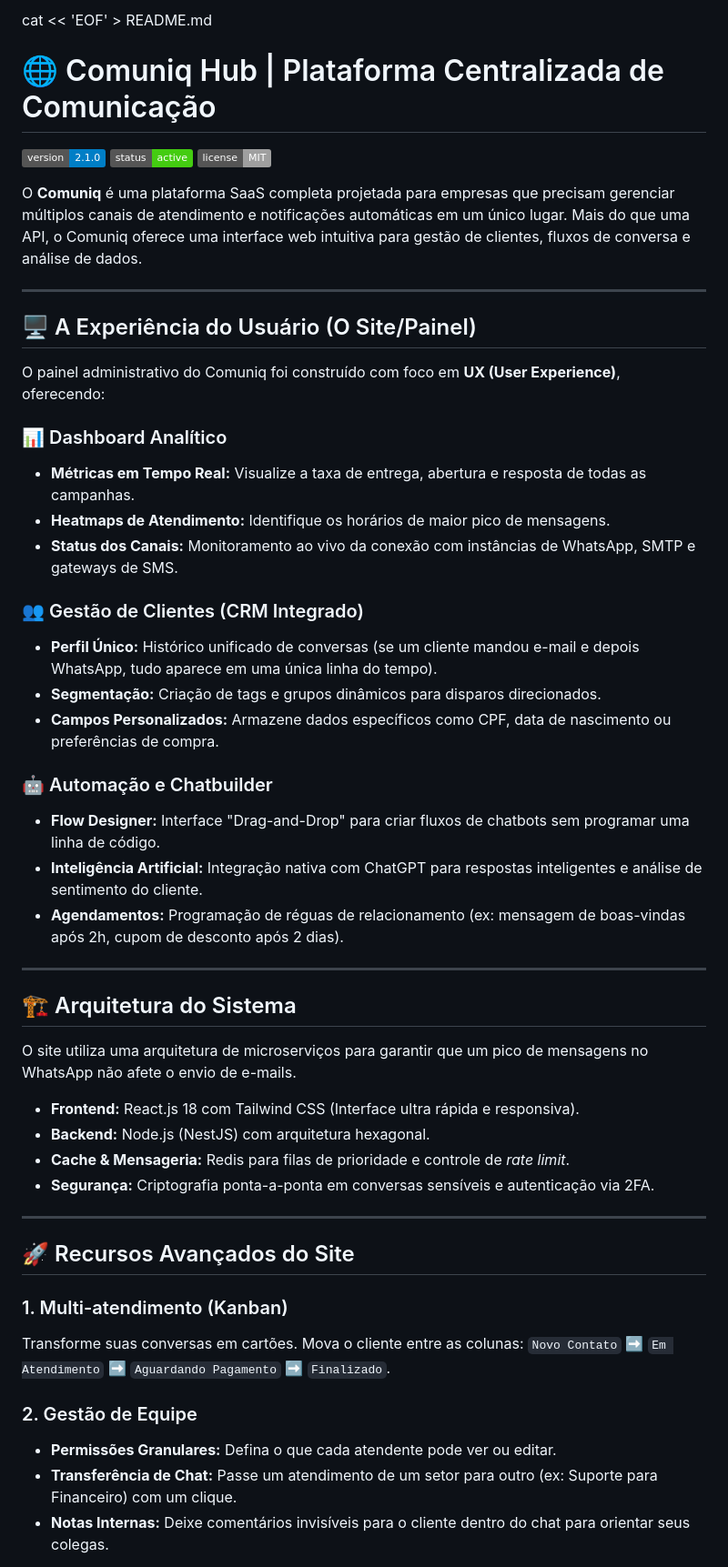
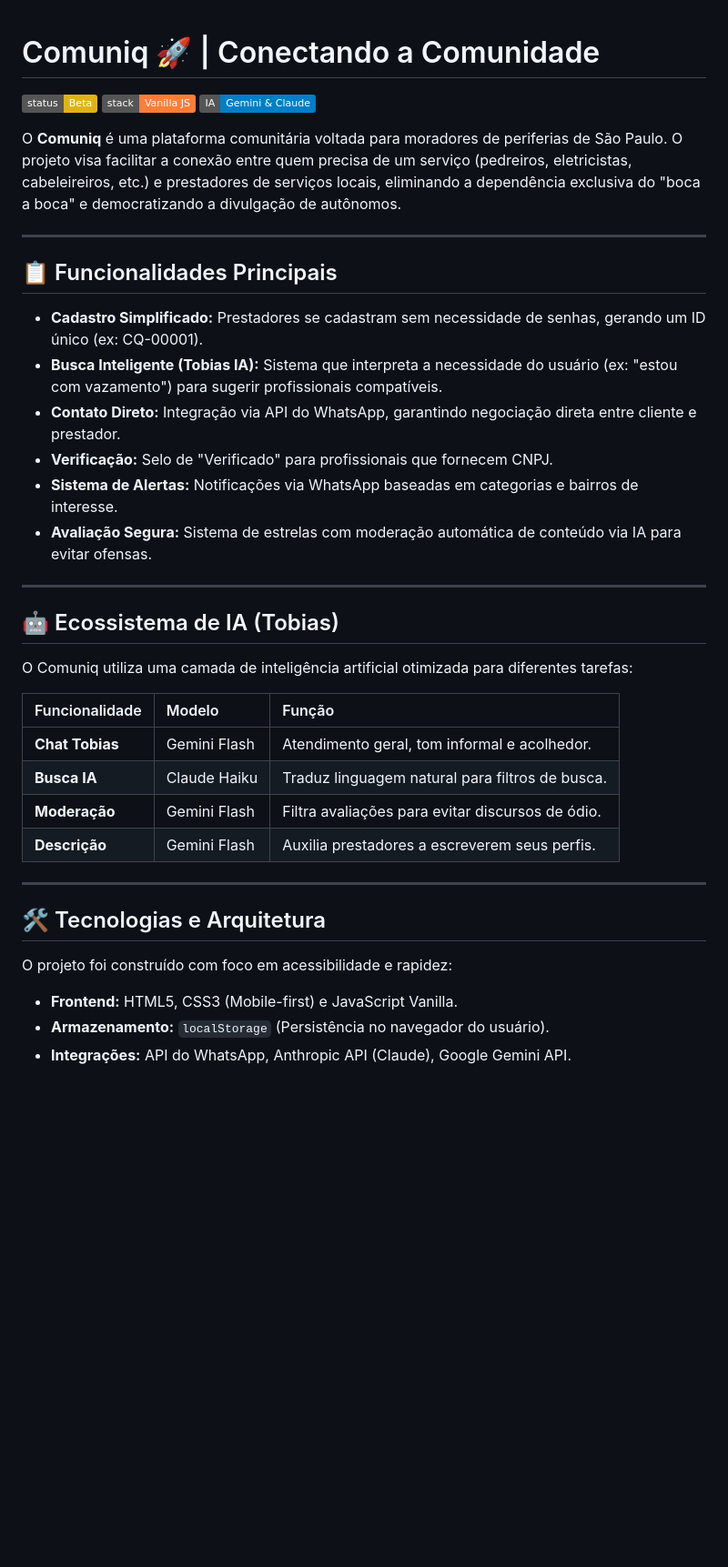
Before and after one commit to jonasmateus-ui/SITE-DE-CADASTRO-DE-PRESTADORES, a Markdown page: README.md, the part around one of its changes. Shown at 91% size. Rendered like a GitHub page; badges without logos; blank space fills up the shorter version.

Commit message:
Revise README for Comuniq branding and functionalities
Updated README to reflect new branding and features.

```diff
--- a/README.md
+++ b/README.md
@@ -1,54 +1,43 @@
-cat << 'EOF' > README.md
-# 🌐 Comuniq Hub | Plataforma Centralizada de Comunicação
 
-![Version](https://img.shields.io/badge/version-2.1.0-blue.svg)
-![Status](https://img.shields.io/badge/status-active-brightgreen.svg)
-![License](https://img.shields.io/badge/license-MIT-lightgrey.svg)
+# Comuniq 🚀 | Conectando a Comunidade
 
-O **Comuniq** é uma plataforma SaaS completa projetada para empresas que precisam gerenciar múltiplos canais de atendimento e notificações automáticas em um único lugar. Mais do que uma API, o Comuniq oferece uma interface web intuitiva para gestão de clientes, fluxos de conversa e análise de dados.
+![Status](https://img.shields.io/badge/status-Beta-yellow.svg)
+![Tecnologia](https://img.shields.io/badge/stack-Vanilla%20JS-orange.svg)
+![IA](https://img.shields.io/badge/IA-Gemini%20%26%20Claude-blue.svg)
+
+O **Comuniq** é uma plataforma comunitária voltada para moradores de periferias de São Paulo. O projeto visa facilitar a conexão entre quem precisa de um serviço (pedreiros, eletricistas, cabeleireiros, etc.) e prestadores de serviços locais, eliminando a dependência exclusiva do "boca a boca" e democratizando a divulgação de autônomos.
 
 ---
 
-## 🖥️ A Experiência do Usuário (O Site/Painel)
+## 📋 Funcionalidades Principais
 
-O painel administrativo do Comuniq foi construído com foco em **UX (User Experience)**, oferecendo:
-
-### 📊 Dashboard Analítico
-*   **Métricas em Tempo Real:** Visualize a taxa de entrega, abertura e resposta de todas as campanhas.
-*   **Heatmaps de Atendimento:** Identifique os horários de maior pico de mensagens.
-*   **Status dos Canais:** Monitoramento ao vivo da conexão com instâncias de WhatsApp, SMTP e gateways de SMS.
-
-### 👥 Gestão de Clientes (CRM Integrado)
-*   **Perfil Único:** Histórico unificado de conversas (se um cliente mandou e-mail e depois WhatsApp, tudo aparece em uma única linha do tempo).
-*   **Segmentação:** Criação de tags e grupos dinâmicos para disparos direcionados.
-*   **Campos Personalizados:** Armazene dados específicos como CPF, data de nascimento ou preferências de compra.
-
-### 🤖 Automação e Chatbuilder
-*   **Flow Designer:** Interface "Drag-and-Drop" para criar fluxos de chatbots sem programar uma linha de código.
-*   **Inteligência Artificial:** Integração nativa com ChatGPT para respostas inteligentes e análise de sentimento do cliente.
-*   **Agendamentos:** Programação de réguas de relacionamento (ex: mensagem de boas-vindas após 2h, cupom de desconto após 2 dias).
+* **Cadastro Simplificado:** Prestadores se cadastram sem necessidade de senhas, gerando um ID único (ex: CQ-00001).
+* **Busca Inteligente (Tobias IA):** Sistema que interpreta a necessidade do usuário (ex: "estou com vazamento") para sugerir profissionais compatíveis.
+* **Contato Direto:** Integração via API do WhatsApp, garantindo negociação direta entre cliente e prestador.
+* **Verificação:** Selo de "Verificado" para profissionais que fornecem CNPJ.
+* **Sistema de Alertas:** Notificações via WhatsApp baseadas em categorias e bairros de interesse.
+* **Avaliação Segura:** Sistema de estrelas com moderação automática de conteúdo via IA para evitar ofensas.
 
 ---
 
-## 🏗️ Arquitetura do Sistema
+## 🤖 Ecossistema de IA (Tobias)
 
-O site utiliza uma arquitetura de microserviços para garantir que um pico de mensagens no WhatsApp não afete o envio de e-mails.
+O Comuniq utiliza uma camada de inteligência artificial otimizada para diferentes tarefas:
 
-*   **Frontend:** React.js 18 com Tailwind CSS (Interface ultra rápida e responsiva).
-*   **Backend:** Node.js (NestJS) com arquitetura hexagonal.
-*   **Cache & Mensageria:** Redis para filas de prioridade e controle de *rate limit*.
-*   **Segurança:** Criptografia ponta-a-ponta em conversas sensíveis e autenticação via 2FA.
+| Funcionalidade | Modelo | Função |
+| :--- | :--- | :--- |
+| **Chat Tobias** | Gemini Flash | Atendimento geral, tom informal e acolhedor. |
+| **Busca IA** | Claude Haiku | Traduz linguagem natural para filtros de busca. |
+| **Moderação** | Gemini Flash | Filtra avaliações para evitar discursos de ódio. |
+| **Descrição** | Gemini Flash | Auxilia prestadores a escreverem seus perfis. |
 
 ---
 
-## 🚀 Recursos Avançados do Site
+## 🛠️ Tecnologias e Arquitetura
 
-### 1. Multi-atendimento (Kanban)
-Transforme suas conversas em cartões. Mova o cliente entre as colunas:
-`Novo Contato` ➡️ `Em Atendimento` ➡️ `Aguardando Pagamento` ➡️ `Finalizado`.
+O projeto foi construído com foco em acessibilidade e rapidez:
 
-### 2. Gestão de Equipe
-*   **Permissões Granulares:** Defina o que cada atendente pode ver ou editar.
-*   **Transferência de Chat:** Passe um atendimento de um setor para outro (ex: Suporte para Financeiro) com um clique.
-*   **Notas Internas:** Deixe comentários invisíveis para o cliente dentro do chat para orientar seus colegas.
+* **Frontend:** HTML5, CSS3 (Mobile-first) e JavaScript Vanilla.
+* **Armazenamento:** `localStorage` (Persistência no navegador do usuário).
+* **Integrações:** API do WhatsApp, Anthropic API (Claude), Google Gemini API.
 
```
Also changed, not shown: other parts of README.md (+22 -16 lines).
